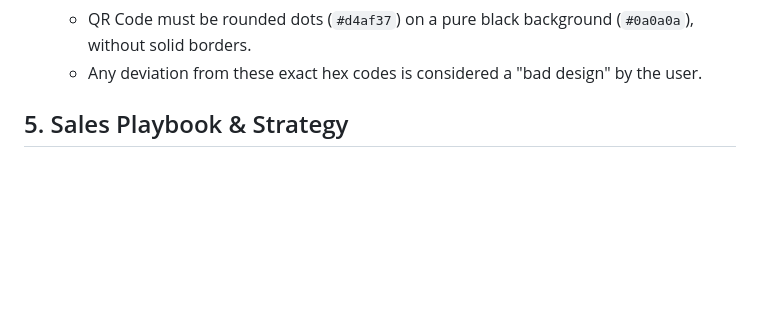
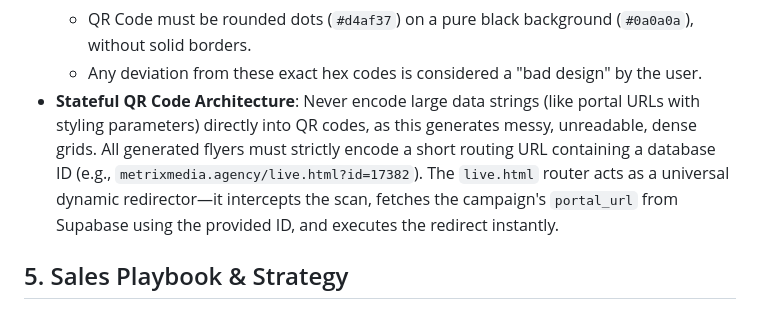
Before and after one commit to metrixmediagency/RepoShield, a Markdown page: .agents/rules/METRIX_BUSINESS_ARCHITECTURE.md, the part around the change. GitHub-like rendering; blank space fills up the shorter version.

Commit message:
docs: Persist Stateful QR Code Architecture rule to prevent massive messy QR code regressions

```diff
--- a/.agents/rules/METRIX_BUSINESS_ARCHITECTURE.md
+++ b/.agents/rules/METRIX_BUSINESS_ARCHITECTURE.md
@@ -40,6 +40,7 @@ To automate prospecting and lead generation, a custom Telegram bot was built nat
   - No top colored `.face-accent-bar` (must be `display: none`).
   - QR Code must be rounded dots (`#d4af37`) on a pure black background (`#0a0a0a`), without solid borders.
   - Any deviation from these exact hex codes is considered a "bad design" by the user.
+- **Stateful QR Code Architecture**: Never encode large data strings (like portal URLs with styling parameters) directly into QR codes, as this generates messy, unreadable, dense grids. All generated flyers must strictly encode a short routing URL containing a database ID (e.g., `metrixmedia.agency/live.html?id=17382`). The `live.html` router acts as a universal dynamic redirector—it intercepts the scan, fetches the campaign's `portal_url` from Supabase using the provided ID, and executes the redirect instantly.
 
 ## 5. Sales Playbook & Strategy
 - **The 2-Visit Walk-In Framework**: Cold calling is permanently disabled. The core sales model is a direct face-to-face walk-in with the business owner.
```
